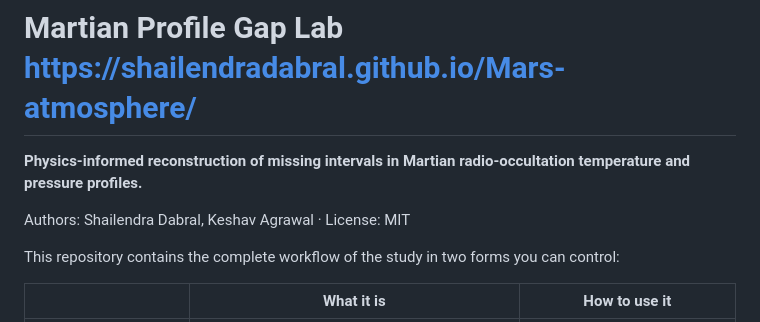
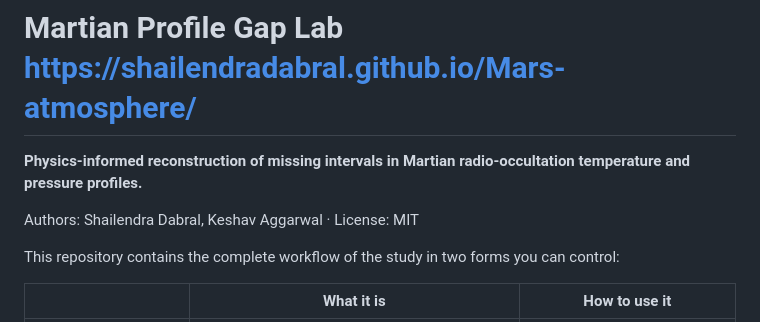
Before and after one commit to ShailendraDabral/Mars-atmosphere, a Markdown page: README.md, the part around the change. Rendered like a GitHub page.

```diff
--- a/README.md
+++ b/README.md
@@ -2,7 +2,7 @@
 
 **Physics-informed reconstruction of missing intervals in Martian radio-occultation temperature and pressure profiles.**
 
-Authors: Shailendra Dabral, Keshav Agrawal · License: MIT
+Authors: Shailendra Dabral, Keshav Aggarwal · License: MIT
 
 This repository contains the complete workflow of the study in two forms you can control:
 
```
